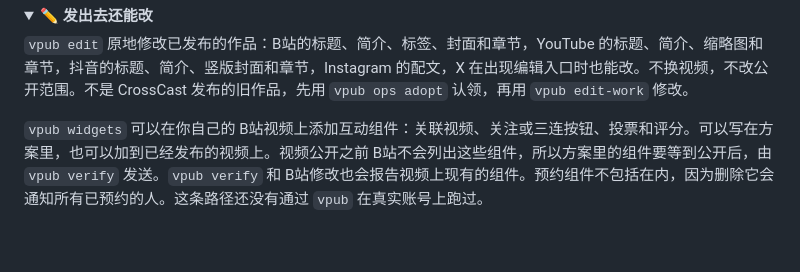
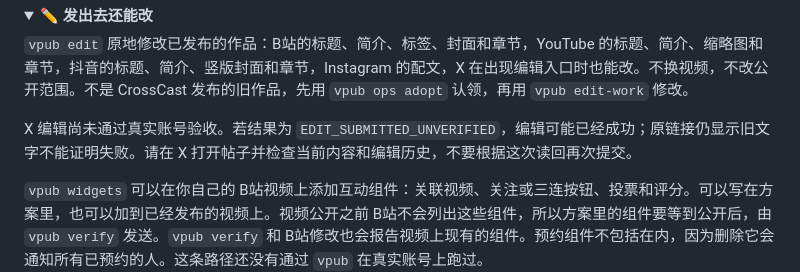
Before and after one commit to whitecarp/publishops-crosscast, a Markdown page: docs/GUIDE.md, the part around the change. Rendered like a GitHub page; folded sections open; blank space fills up the shorter version.

```diff
--- a/docs/GUIDE.md
+++ b/docs/GUIDE.md
@@ -145,6 +145,8 @@ B站、抖音用简体中文，YouTube、Instagram、X 用英文。视频本身
 
 
 `vpub edit` 原地修改已发布的作品：B站的标题、简介、标签、封面和章节，YouTube 的标题、简介、缩略图和章节，抖音的标题、简介、竖版封面和章节，Instagram 的配文，X 在出现编辑入口时也能改。不换视频，不改公开范围。不是 CrossCast 发布的旧作品，先用 `vpub ops adopt` 认领，再用 `vpub edit-work` 修改。
+
+X 编辑尚未通过真实账号验收。若结果为 `EDIT_SUBMITTED_UNVERIFIED`，编辑可能已经成功；原链接仍显示旧文字不能证明失败。请在 X 打开帖子并检查当前内容和编辑历史，不要根据这次读回再次提交。
 
 `vpub widgets` 可以在你自己的 B站视频上添加互动组件：关联视频、关注或三连按钮、投票和评分。可以写在方案里，也可以加到已经发布的视频上。视频公开之前 B站不会列出这些组件，所以方案里的组件要等到公开后，由 `vpub verify` 发送。`vpub verify` 和 B站修改也会报告视频上现有的组件。预约组件不包括在内，因为删除它会通知所有已预约的人。这条路径还没有通过 `vpub` 在真实账号上跑过。
 
```
Also changed, not shown: docs/GUIDE_EN.md (+2 -0 lines), docs/GUIDE_ZH_TW.md (+2 -0 lines).
